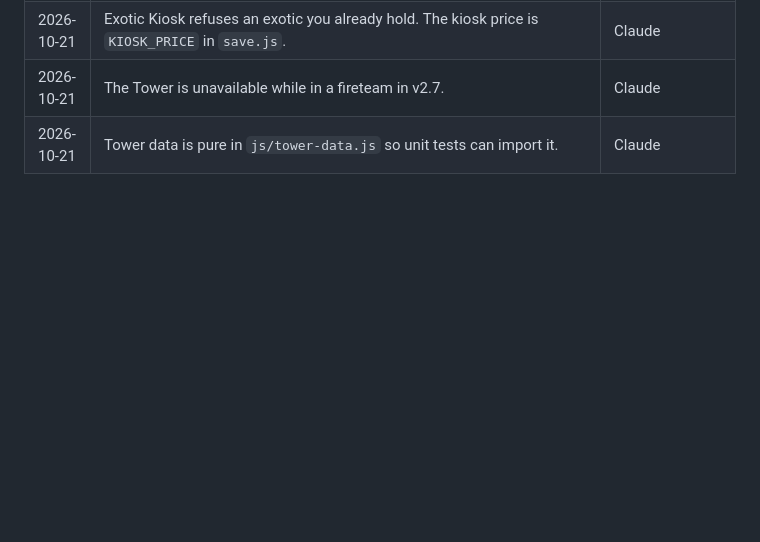
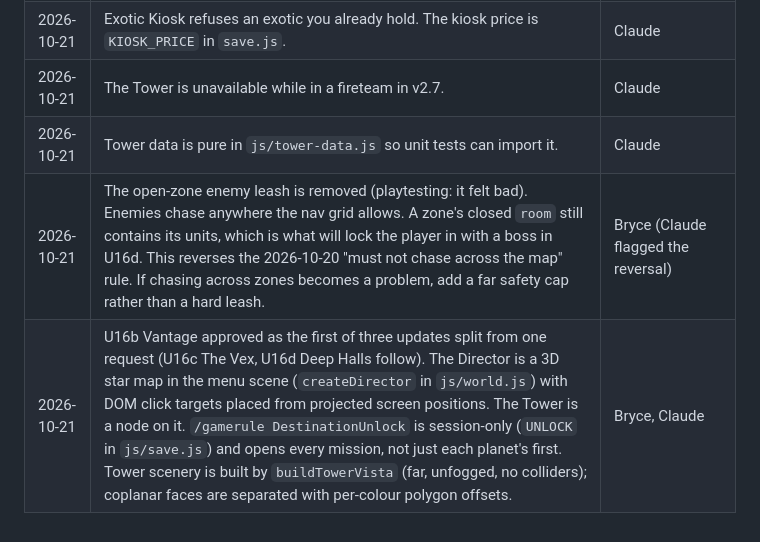
Before and after one commit to bryce-and/afterlight, a Markdown page: docs/DECISIONS.md, the part around the change. Rendered like a GitHub page; blank space fills up the shorter version.

Commit message:
U16b: docs and release notes for v2.8
Co-Authored-By: Claude Sonnet 5.5 <noreply@anthropic.com>

```diff
--- a/docs/DECISIONS.md
+++ b/docs/DECISIONS.md
@@ -156,3 +156,5 @@
 | 2026-10-21 | Exotic Kiosk refuses an exotic you already hold. The kiosk price is `KIOSK_PRICE` in `save.js`. | Claude |
 | 2026-10-21 | The Tower is unavailable while in a fireteam in v2.7. | Claude |
 | 2026-10-21 | Tower data is pure in `js/tower-data.js` so unit tests can import it. | Claude |
+| 2026-10-21 | The open-zone enemy leash is removed (playtesting: it felt bad). Enemies chase anywhere the nav grid allows. A zone's closed `room` still contains its units, which is what will lock the player in with a boss in U16d. This reverses the 2026-10-20 "must not chase across the map" rule. If chasing across zones becomes a problem, add a far safety cap rather than a hard leash. | Bryce (Claude flagged the reversal) |
+| 2026-10-21 | U16b Vantage approved as the first of three updates split from one request (U16c The Vex, U16d Deep Halls follow). The Director is a 3D star map in the menu scene (`createDirector` in `js/world.js`) with DOM click targets placed from projected screen positions. The Tower is a node on it. `/gamerule DestinationUnlock` is session-only (`UNLOCK` in `js/save.js`) and opens every mission, not just each planet's first. Tower scenery is built by `buildTowerVista` (far, unfogged, no colliders); coplanar faces are separated with per-colour polygon offsets. | Bryce, Claude |
```
Also changed, not shown: docs/OVERHAUL_ROADMAP.md (+3 -0 lines).
